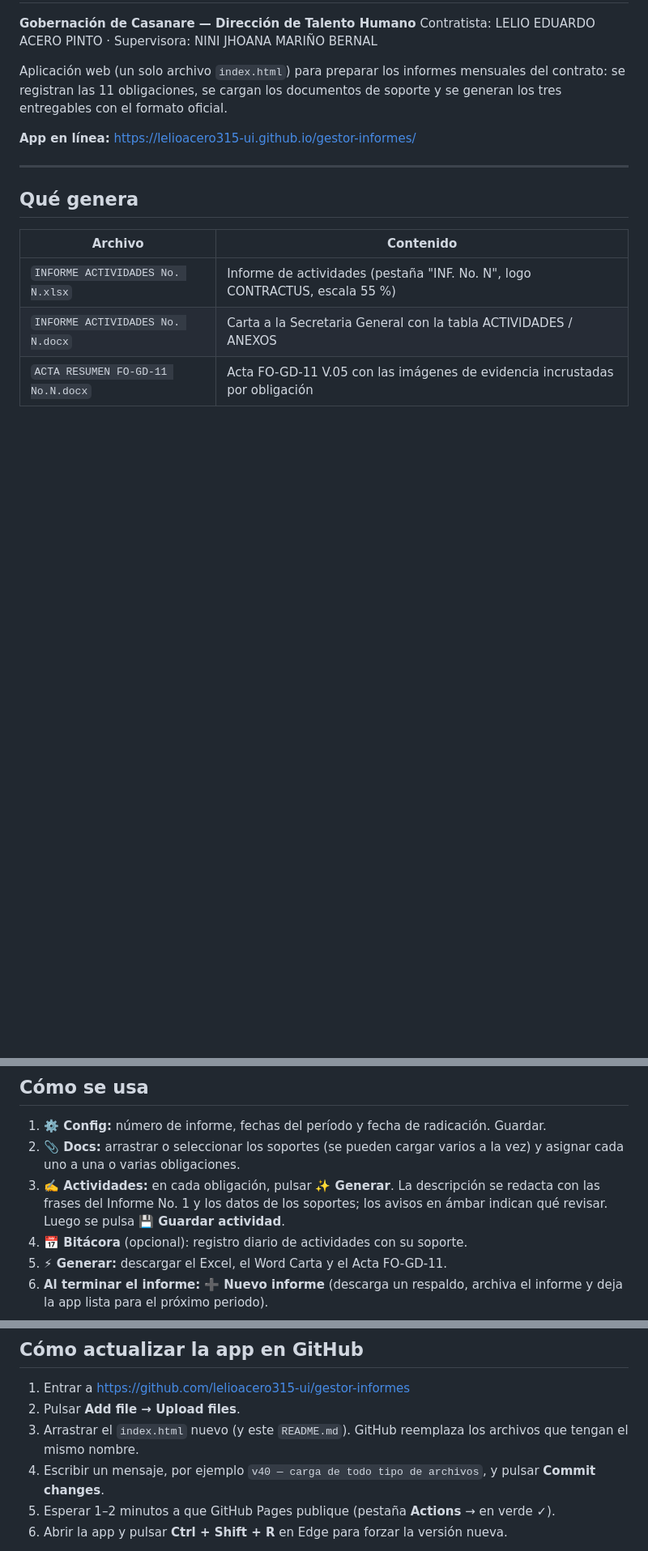
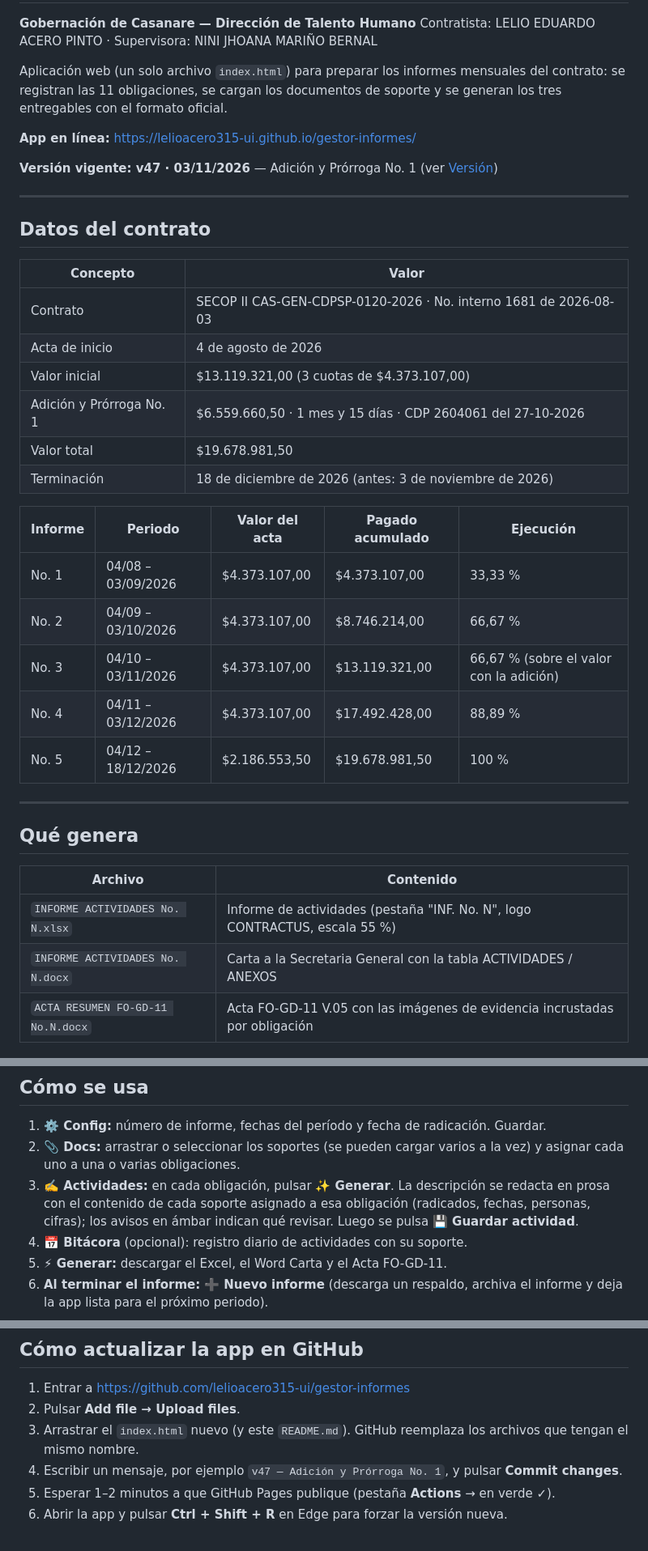
Before and after one commit to lelioacero315-ui/gestor-informes, a Markdown page: README.md, 3 parts joined by grey strips. Shown at 81% size. Rendered like a GitHub page; blank space fills up the shorter version.

Commit message:
README v47 — datos del contrato con la adición y versión vigente

```diff
--- a/README.md
+++ b/README.md
@@ -6,6 +6,29 @@ Contratista: LELIO EDUARDO ACERO PINTO · Supervisora: NINI JHOANA MARIÑO BERNA
 Aplicación web (un solo archivo `index.html`) para preparar los informes mensuales del contrato: se registran las 11 obligaciones, se cargan los documentos de soporte y se generan los tres entregables con el formato oficial.
 
 **App en línea:** https://lelioacero315-ui.github.io/gestor-informes/
+
+**Versión vigente: v47 · 03/11/2026** — Adición y Prórroga No. 1 (ver [Versión](#versión))
+
+---
+
+## Datos del contrato
+
+| Concepto | Valor |
+|---|---|
+| Contrato | SECOP II CAS-GEN-CDPSP-0120-2026 · No. interno 1681 de 2026-08-03 |
+| Acta de inicio | 4 de agosto de 2026 |
+| Valor inicial | $13.119.321,00 (3 cuotas de $4.373.107,00) |
+| Adición y Prórroga No. 1 | $6.559.660,50 · 1 mes y 15 días · CDP 2604061 del 27-10-2026 |
+| Valor total | $19.678.981,50 |
+| Terminación | 18 de diciembre de 2026 (antes: 3 de noviembre de 2026) |
+
+| Informe | Periodo | Valor del acta | Pagado acumulado | Ejecución |
+|---|---|---|---|---|
+| No. 1 | 04/08 – 03/09/2026 | $4.373.107,00 | $4.373.107,00 | 33,33 % |
+| No. 2 | 04/09 – 03/10/2026 | $4.373.107,00 | $8.746.214,00 | 66,67 % |
+| No. 3 | 04/10 – 03/11/2026 | $4.373.107,00 | $13.119.321,00 | 66,67 % (sobre el valor con la adición) |
+| No. 4 | 04/11 – 03/12/2026 | $4.373.107,00 | $17.492.428,00 | 88,89 % |
+| No. 5 | 04/12 – 18/12/2026 | $2.186.553,50 | $19.678.981,50 | 100 % |
 
 ---
 
@@ -21,7 +44,7 @@ Aplicación web (un solo archivo `index.html`) para preparar los informes mensua
 
 1. **⚙️ Config:** número de informe, fechas del período y fecha de radicación. Guardar.
 2. **📎 Docs:** arrastrar o seleccionar los soportes (se pueden cargar varios a la vez) y asignar cada uno a una o varias obligaciones.
-3. **✍️ Actividades:** en cada obligación, pulsar **✨ Generar**. La descripción se redacta con las frases del Informe No. 1 y los datos de los soportes; los avisos en ámbar indican qué revisar. Luego se pulsa **💾 Guardar actividad**.
+3. **✍️ Actividades:** en cada obligación, pulsar **✨ Generar**. La descripción se redacta en prosa con el contenido de cada soporte asignado a esa obligación (radicados, fechas, personas, cifras); los avisos en ámbar indican qué revisar. Luego se pulsa **💾 Guardar actividad**.
 4. **📅 Bitácora** (opcional): registro diario de actividades con su soporte.
 5. **⚡ Generar:** descargar el Excel, el Word Carta y el Acta FO-GD-11.
 6. **Al terminar el informe:** **➕ Nuevo informe** (descarga un respaldo, archiva el informe y deja la app lista para el próximo periodo).
@@ -47,7 +70,7 @@ Todo se guarda **en el navegador del equipo**: los datos de las actividades en l
 1. Entrar a https://github.com/lelioacero315-ui/gestor-informes
 2. Pulsar **Add file → Upload files**.
 3. Arrastrar el `index.html` nuevo (y este `README.md`). GitHub reemplaza los archivos que tengan el mismo nombre.
-4. Escribir un mensaje, por ejemplo `v40 — carga de todo tipo de archivos`, y pulsar **Commit changes**.
+4. Escribir un mensaje, por ejemplo `v47 — Adición y Prórroga No. 1`, y pulsar **Commit changes**.
 5. Esperar 1–2 minutos a que GitHub Pages publique (pestaña **Actions** → en verde ✓).
 6. Abrir la app y pulsar **Ctrl + Shift + R** en Edge para forzar la versión nueva.
 
```
